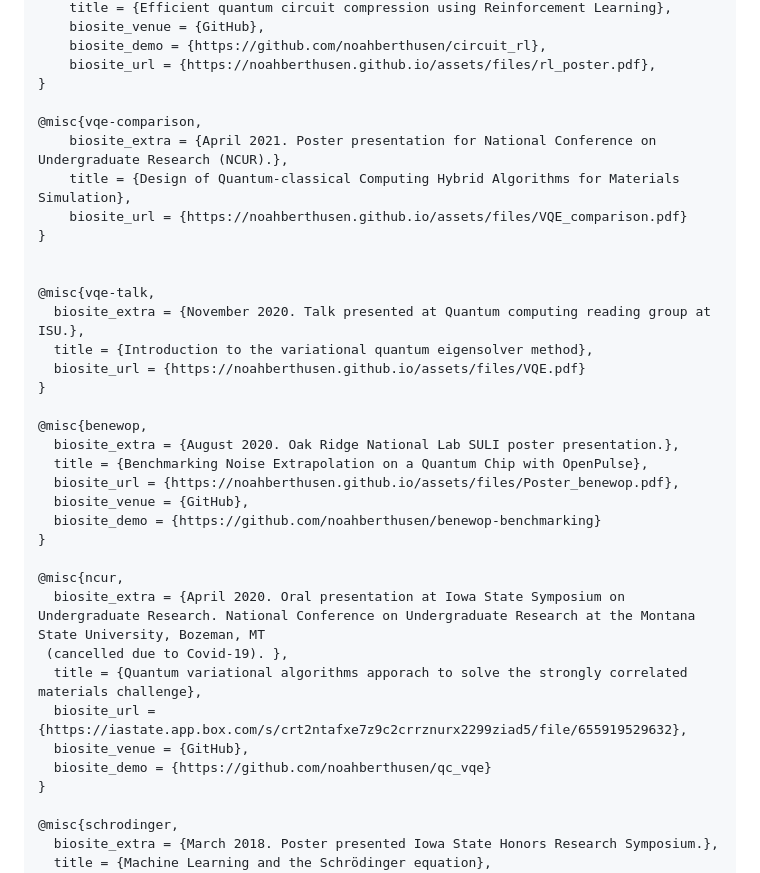
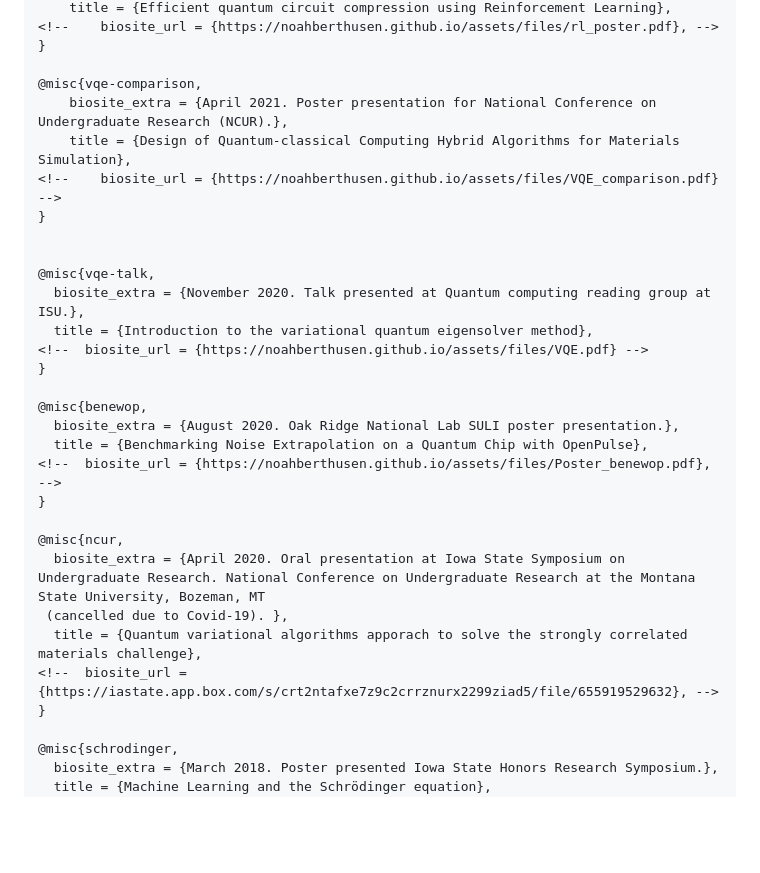
Before and after one commit to noahberthusen/noahberthusen.github.io, a Markdown page: index.md, the part around the change printed below. GitHub-like rendering; blank space fills up the shorter version.

```diff
--- a/index.md
+++ b/index.md
@@ -134,37 +132,31 @@ see "builder/marked.0.3.6/bibtex-service.js" line 109.
 	title = {Efficient quantum circuit compression using Reinforcement Learning},
-	biosite_venue = {GitHub},
-	biosite_demo = {https://github.com/noahberthusen/circuit_rl},
-	biosite_url = {https://noahberthusen.github.io/assets/files/rl_poster.pdf},
+<!--	biosite_url = {https://noahberthusen.github.io/assets/files/rl_poster.pdf}, -->
 }
 
 @misc{vqe-comparison,
 	biosite_extra = {April 2021. Poster presentation for National Conference on Undergraduate Research (NCUR).},
 	title = {Design of Quantum-classical Computing Hybrid Algorithms for Materials Simulation},
-	biosite_url = {https://noahberthusen.github.io/assets/files/VQE_comparison.pdf}
+<!--	biosite_url = {https://noahberthusen.github.io/assets/files/VQE_comparison.pdf} -->
 }
 
 
 @misc{vqe-talk,
   biosite_extra = {November 2020. Talk presented at Quantum computing reading group at ISU.},
   title = {Introduction to the variational quantum eigensolver method},
-  biosite_url = {https://noahberthusen.github.io/assets/files/VQE.pdf}
+<!--  biosite_url = {https://noahberthusen.github.io/assets/files/VQE.pdf} -->
 }
 
 @misc{benewop,
   biosite_extra = {August 2020. Oak Ridge National Lab SULI poster presentation.},
   title = {Benchmarking Noise Extrapolation on a Quantum Chip with OpenPulse},
-  biosite_url = {https://noahberthusen.github.io/assets/files/Poster_benewop.pdf},
-  biosite_venue = {GitHub},
-  biosite_demo = {https://github.com/noahberthusen/benewop-benchmarking}
+<!--  biosite_url = {https://noahberthusen.github.io/assets/files/Poster_benewop.pdf}, -->
 }
 
 @misc{ncur,
   biosite_extra = {April 2020. Oral presentation at Iowa State Symposium on Undergraduate Research. National Conference on Undergraduate Research at the Montana State University, Bozeman, MT
  (cancelled due to Covid-19). },
   title = {Quantum variational algorithms apporach to solve the strongly correlated materials challenge},
-  biosite_url = {https://iastate.app.box.com/s/crt2ntafxe7z9c2crrznurx2299ziad5/file/655919529632},
-  biosite_venue = {GitHub},
-  biosite_demo = {https://github.com/noahberthusen/qc_vqe}
+<!--  biosite_url = {https://iastate.app.box.com/s/crt2ntafxe7z9c2crrznurx2299ziad5/file/655919529632}, -->
 }
 
 @misc{schrodinger,
```
Also changed, not shown: other parts of index.md (+10 -12 lines), assets/images/headshot2.jpg (added), 1 other file.
